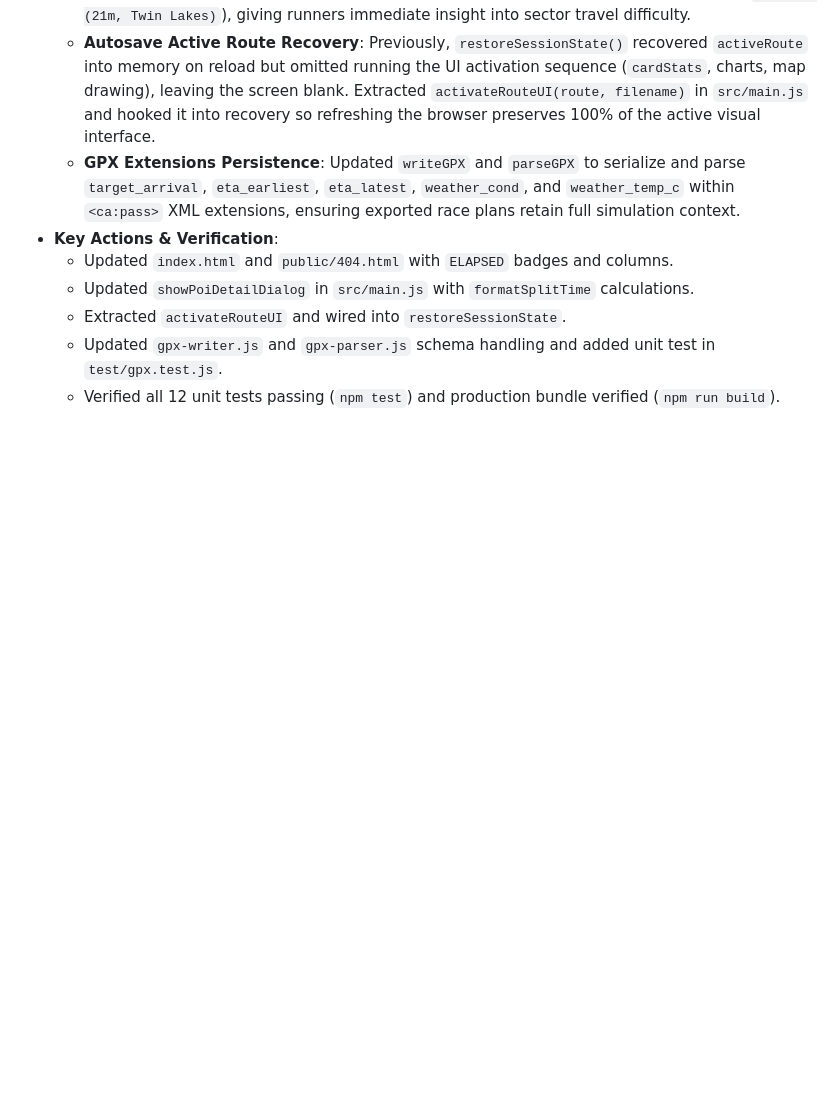
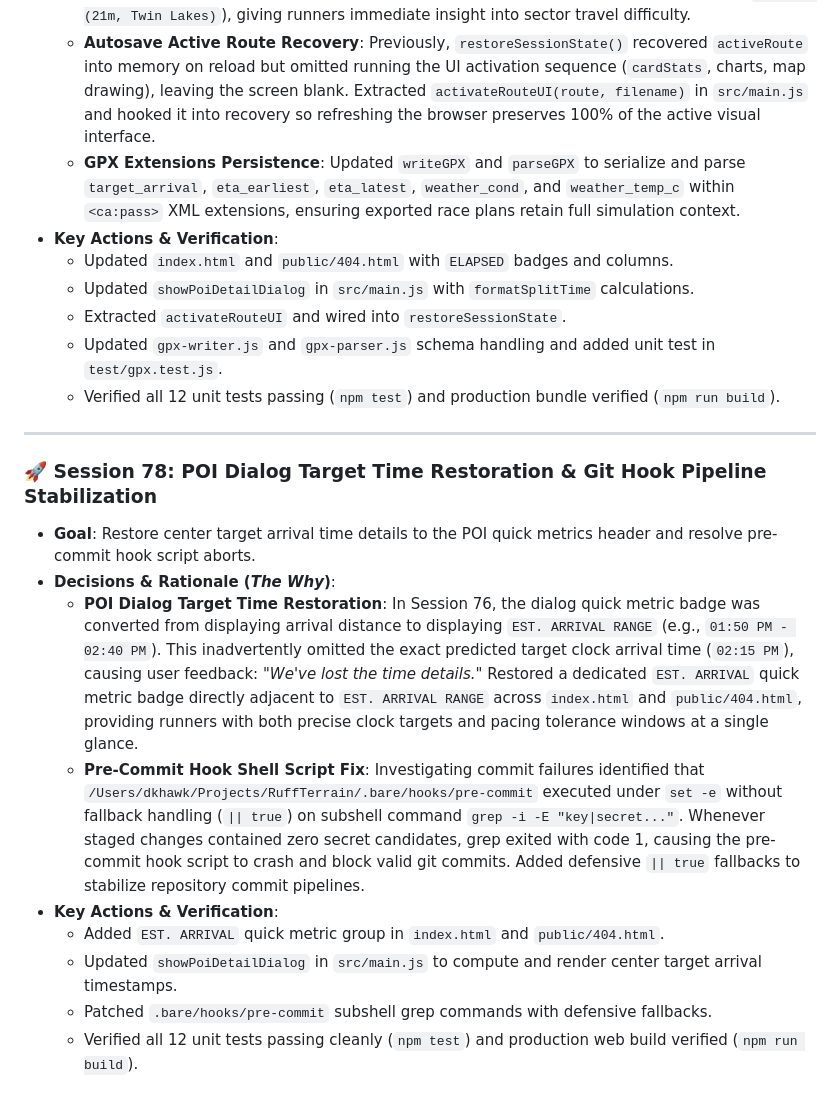
Before and after one commit to dkhawk/RuffTerrain, a Markdown page: BUILD_JOURNAL.md, the part around the change. GitHub-like rendering; blank space fills up the shorter version.

Commit message:
docs(web): record Session 78 POI time details restoration and git hook stabilization

```diff
--- a/BUILD_JOURNAL.md
+++ b/BUILD_JOURNAL.md
@@ -993,3 +993,16 @@ This journal records all design decisions, architecture patterns, development st
     *   Extracted `activateRouteUI` and wired into `restoreSessionState`.
     *   Updated `gpx-writer.js` and `gpx-parser.js` schema handling and added unit test in `test/gpx.test.js`.
     *   Verified all 12 unit tests passing (`npm test`) and production bundle verified (`npm run build`).
+
+---
+
+### 🚀 Session 78: POI Dialog Target Time Restoration & Git Hook Pipeline Stabilization
+*   **Goal**: Restore center target arrival time details to the POI quick metrics header and resolve pre-commit hook script aborts.
+*   **Decisions & Rationale (*The Why*)**:
+    *   **POI Dialog Target Time Restoration**: In Session 76, the dialog quick metric badge was converted from displaying arrival distance to displaying `EST. ARRIVAL RANGE` (e.g., `01:50 PM - 02:40 PM`). This inadvertently omitted the exact predicted target clock arrival time (`02:15 PM`), causing user feedback: *"We've lost the time details."* Restored a dedicated `EST. ARRIVAL` quick metric badge directly adjacent to `EST. ARRIVAL RANGE` across `index.html` and `public/404.html`, providing runners with both precise clock targets and pacing tolerance windows at a single glance.
+    *   **Pre-Commit Hook Shell Script Fix**: Investigating commit failures identified that `/Users/dkhawk/Projects/RuffTerrain/.bare/hooks/pre-commit` executed under `set -e` without fallback handling (`|| true`) on subshell command `grep -i -E "key|secret..."`. Whenever staged changes contained zero secret candidates, grep exited with code 1, causing the pre-commit hook script to crash and block valid git commits. Added defensive `|| true` fallbacks to stabilize repository commit pipelines.
+*   **Key Actions & Verification**:
+    *   Added `EST. ARRIVAL` quick metric group in `index.html` and `public/404.html`.
+    *   Updated `showPoiDetailDialog` in `src/main.js` to compute and render center target arrival timestamps.
+    *   Patched `.bare/hooks/pre-commit` subshell grep commands with defensive fallbacks.
+    *   Verified all 12 unit tests passing cleanly (`npm test`) and production web build verified (`npm run build`).
```
